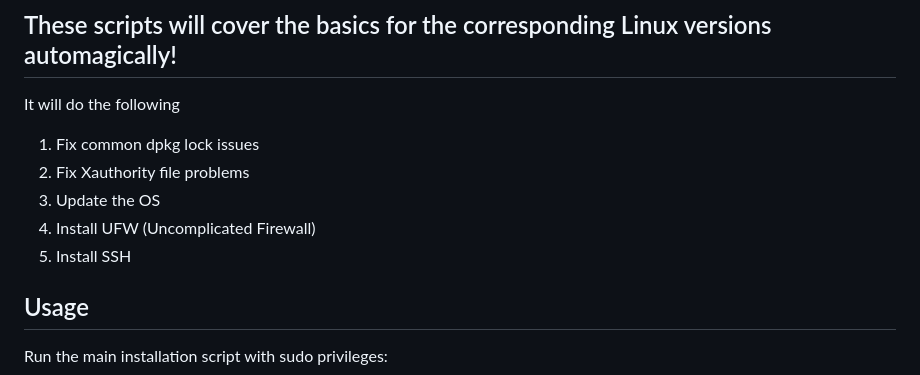
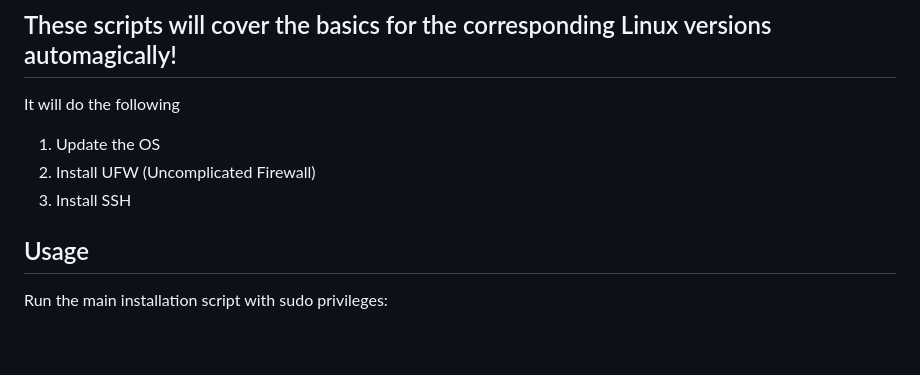
Before and after one commit to VLoorenDeJong/LinuxSetups_installing_basics, a Markdown page: README.md, the part around the change. GitHub-like rendering; blank space fills up the shorter version.

```diff
--- a/README.md
+++ b/README.md
@@ -1,10 +1,8 @@
 ## These scripts will cover the basics for the corresponding Linux versions automagically!
 It will do the following
-1. Fix common dpkg lock issues
-2. Fix Xauthority file problems
-3. Update the OS
-4. Install UFW (Uncomplicated Firewall)
-5. Install SSH
+1. Update the OS
+1. Install UFW (Uncomplicated Firewall)
+1. Install SSH
 
 ## Usage
 
```
